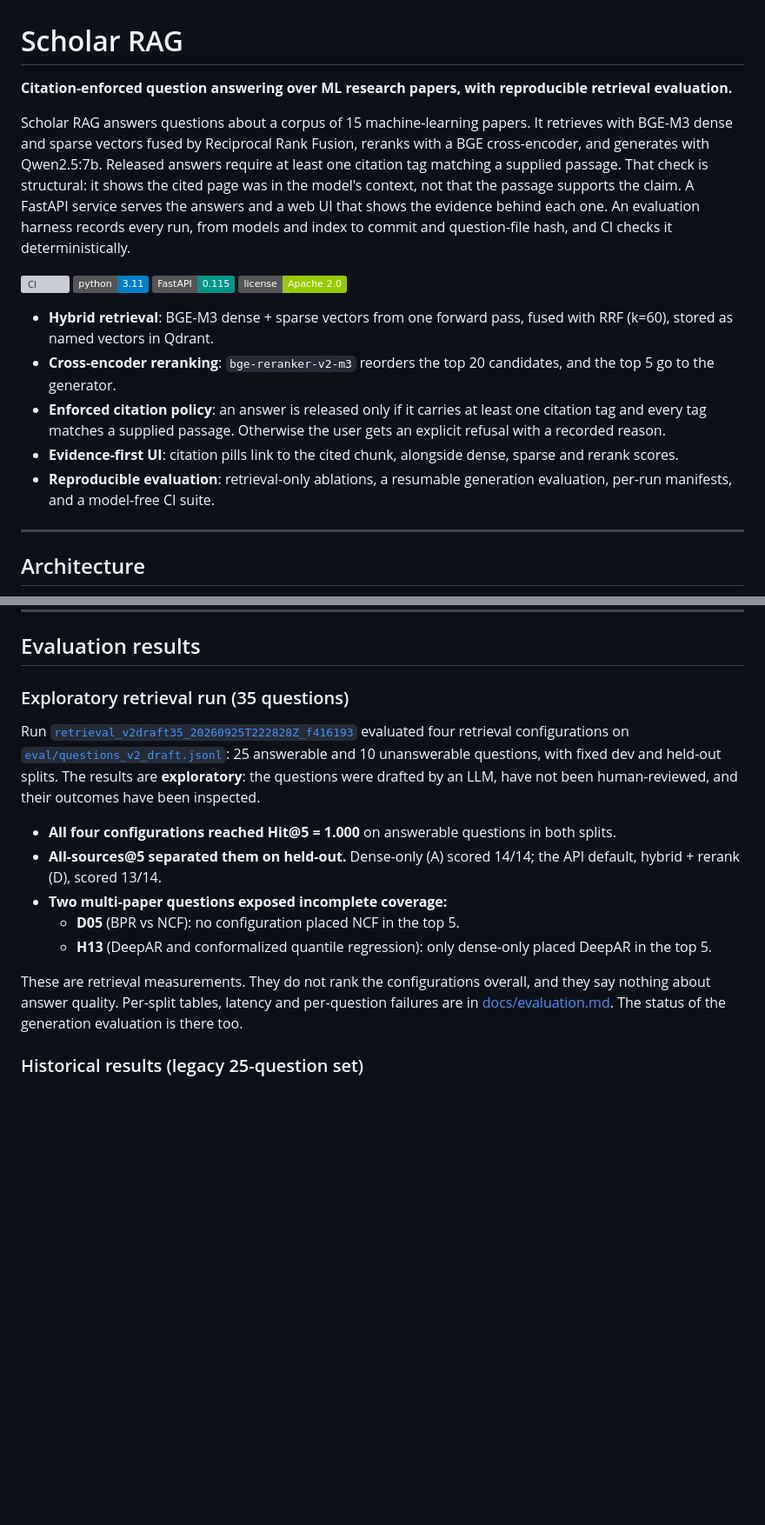
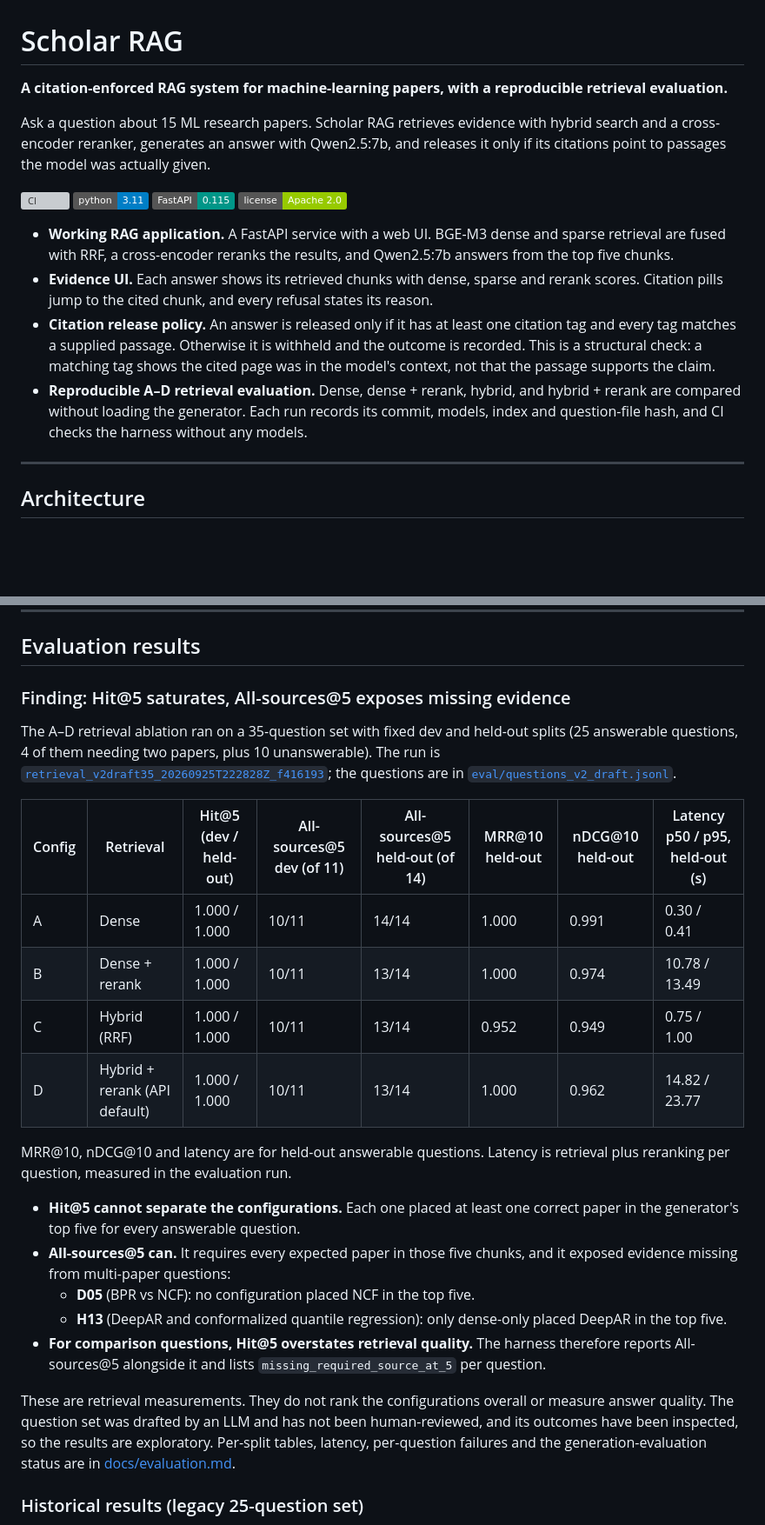
Before and after one commit to baranozgurtas/scholar-rag, a Markdown page: README.md, 2 parts joined by grey strips. Shown at 87% size. GitHub-like rendering; badges without logos; blank space fills up the shorter version; grey boxes are pictures that could not be loaded.

```diff
--- a/README.md
+++ b/README.md
@@ -1,19 +1,18 @@
 # Scholar RAG
 
-**Citation-enforced question answering over ML research papers, with reproducible retrieval evaluation.**
+**A citation-enforced RAG system for machine-learning papers, with a reproducible retrieval evaluation.**
 
-Scholar RAG answers questions about a corpus of 15 machine-learning papers. It retrieves with BGE-M3 dense and sparse vectors fused by Reciprocal Rank Fusion, reranks with a BGE cross-encoder, and generates with Qwen2.5:7b. Released answers require at least one citation tag matching a supplied passage. That check is structural: it shows the cited page was in the model's context, not that the passage supports the claim. A FastAPI service serves the answers and a web UI that shows the evidence behind each one. An evaluation harness records every run, from models and index to commit and question-file hash, and CI checks it deterministically.
+Ask a question about 15 ML research papers. Scholar RAG retrieves evidence with hybrid search and a cross-encoder reranker, generates an answer with Qwen2.5:7b, and releases it only if its citations point to passages the model was actually given.
 
 [![CI](https://github.com/baranozgurtas/scholar-rag/actions/workflows/ci.yml/badge.svg)](https://github.com/baranozgurtas/scholar-rag/actions/workflows/ci.yml)
 [![Python](https://img.shields.io/badge/python-3.11-blue.svg)](https://www.python.org/)
 [![FastAPI](https://img.shields.io/badge/FastAPI-0.115-009688.svg)](https://fastapi.tiangolo.com/)
 [![License](https://img.shields.io/badge/license-Apache%202.0-green.svg)](LICENSE)
 
-- **Hybrid retrieval**: BGE-M3 dense + sparse vectors from one forward pass, fused with RRF (k=60), stored as named vectors in Qdrant.
-- **Cross-encoder reranking**: `bge-reranker-v2-m3` reorders the top 20 candidates, and the top 5 go to the generator.
-- **Enforced citation policy**: an answer is released only if it carries at least one citation tag and every tag matches a supplied passage. Otherwise the user gets an explicit refusal with a recorded reason.
-- **Evidence-first UI**: citation pills link to the cited chunk, alongside dense, sparse and rerank scores.
-- **Reproducible evaluation**: retrieval-only ablations, a resumable generation evaluation, per-run manifests, and a model-free CI suite.
+- **Working RAG application.** A FastAPI service with a web UI. BGE-M3 dense and sparse retrieval are fused with RRF, a cross-encoder reranks the results, and Qwen2.5:7b answers from the top five chunks.
+- **Evidence UI.** Each answer shows its retrieved chunks with dense, sparse and rerank scores. Citation pills jump to the cited chunk, and every refusal states its reason.
+- **Citation release policy.** An answer is released only if it has at least one citation tag and every tag matches a supplied passage. Otherwise it is withheld and the outcome is recorded. This is a structural check: a matching tag shows the cited page was in the model's context, not that the passage supports the claim.
+- **Reproducible A–D retrieval evaluation.** Dense, dense + rerank, hybrid, and hybrid + rerank are compared without loading the generator. Each run records its commit, models, index and question-file hash, and CI checks the harness without any models.
 
 ---
 
@@ -57,17 +76,26 @@ More rationale: [`docs/design_decisions.md`](docs/design_decisions.md).
 
 ## Evaluation results
 
-### Exploratory retrieval run (35 questions)
+### Finding: Hit@5 saturates, All-sources@5 exposes missing evidence
 
-Run [`retrieval_v2draft35_20260925T222828Z_f416193`](eval/results/runs/retrieval_v2draft35_20260925T222828Z_f416193/) evaluated four retrieval configurations on [`eval/questions_v2_draft.jsonl`](eval/questions_v2_draft.jsonl): 25 answerable and 10 unanswerable questions, with fixed dev and held-out splits. The results are **exploratory**: the questions were drafted by an LLM, have not been human-reviewed, and their outcomes have been inspected.
+The A–D retrieval ablation ran on a 35-question set with fixed dev and held-out splits (25 answerable questions, 4 of them needing two papers, plus 10 unanswerable). The run is [`retrieval_v2draft35_20260925T222828Z_f416193`](eval/results/runs/retrieval_v2draft35_20260925T222828Z_f416193/); the questions are in [`eval/questions_v2_draft.jsonl`](eval/questions_v2_draft.jsonl).
 
-- **All four configurations reached Hit@5 = 1.000** on answerable questions in both splits.
-- **All-sources@5 separated them on held-out.** Dense-only (A) scored 14/14; the API default, hybrid + rerank (D), scored 13/14.
-- **Two multi-paper questions exposed incomplete coverage:**
-  - **D05** (BPR vs NCF): no configuration placed NCF in the top 5.
-  - **H13** (DeepAR and conformalized quantile regression): only dense-only placed DeepAR in the top 5.
+| Config | Retrieval | Hit@5 (dev / held-out) | All-sources@5 dev (of 11) | All-sources@5 held-out (of 14) | MRR@10 held-out | nDCG@10 held-out | Latency p50 / p95, held-out (s) |
+|---|---|---|---|---|---|---|---|
+| A | Dense | 1.000 / 1.000 | 10/11 | 14/14 | 1.000 | 0.991 | 0.30 / 0.41 |
+| B | Dense + rerank | 1.000 / 1.000 | 10/11 | 13/14 | 1.000 | 0.974 | 10.78 / 13.49 |
+| C | Hybrid (RRF) | 1.000 / 1.000 | 10/11 | 13/14 | 0.952 | 0.949 | 0.75 / 1.00 |
+| D | Hybrid + rerank (API default) | 1.000 / 1.000 | 10/11 | 13/14 | 1.000 | 0.962 | 14.82 / 23.77 |
 
-These are retrieval measurements. They do not rank the configurations overall, and they say nothing about answer quality. Per-split tables, latency and per-question failures are in [docs/evaluation.md](docs/evaluation.md#exploratory-35-question-retrieval-run). The status of the generation evaluation is there too.
+MRR@10, nDCG@10 and latency are for held-out answerable questions. Latency is retrieval plus reranking per question, measured in the evaluation run.
+
+- **Hit@5 cannot separate the configurations.** Each one placed at least one correct paper in the generator's top five for every answerable question.
+- **All-sources@5 can.** It requires every expected paper in those five chunks, and it exposed evidence missing from multi-paper questions:
+  - **D05** (BPR vs NCF): no configuration placed NCF in the top five.
+  - **H13** (DeepAR and conformalized quantile regression): only dense-only placed DeepAR in the top five.
+- **For comparison questions, Hit@5 overstates retrieval quality.** The harness therefore reports All-sources@5 alongside it and lists `missing_required_source_at_5` per question.
+
+These are retrieval measurements. They do not rank the configurations overall or measure answer quality. The question set was drafted by an LLM and has not been human-reviewed, and its outcomes have been inspected, so the results are exploratory. Per-split tables, latency, per-question failures and the generation-evaluation status are in [docs/evaluation.md](docs/evaluation.md#exploratory-35-question-retrieval-run).
 
 ### Historical results (legacy 25-question set)
 
```
Also changed, not shown: other parts of README.md (+37 -17 lines).
